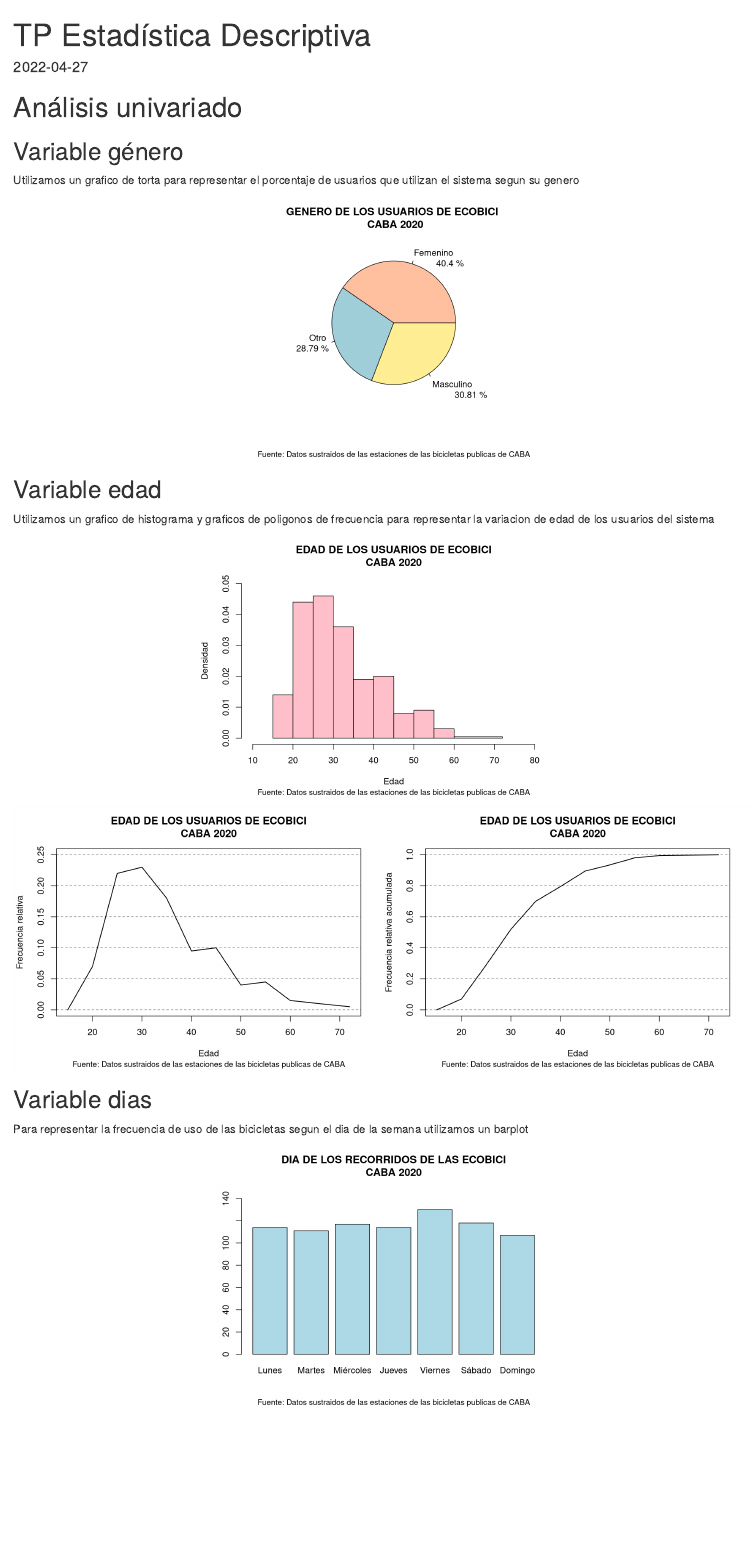
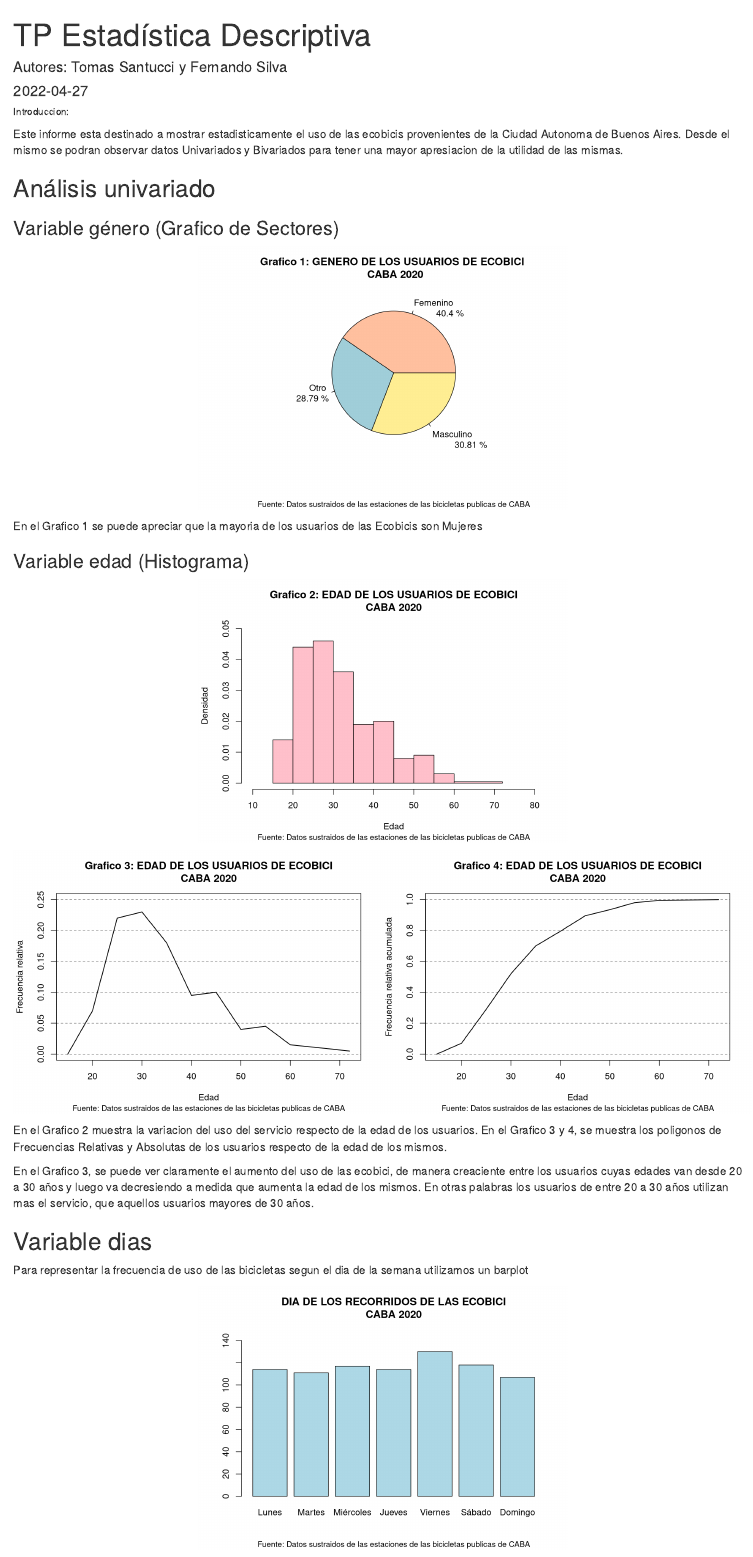
Before and after one commit to TomasSantucci/ecobici-estadistica-descriptiva, an R Markdown document (tp.Rmd): the page in a window 1100 px wide, from its top. Rendered offline with R 4.5, knitr and Pandoc, with nearby package versions.

Commit message:
Concluciones Grafico 1 - 4

````diff
--- a/tp.Rmd
+++ b/tp.Rmd
@@ -1,3 +1,5 @@
 ---
 title: "TP Estadística Descriptiva"
+author: "Autores: Tomas Santucci y Fernando Silva"
+date: '2022-04-27'
 output: html_document
@@ -20,10 +21,15 @@ bicicletas <- merge(usuarios, recorridos, all = TRUE)
 dia <- factor(bicicletas$dia, levels = c("Lunes","Martes","Miércoles","Jueves", "Viernes", "Sábado", "Domingo"))
 ```
 
-# Análisis univariado
+###### Introduccion:
+Este informe esta destinado a mostrar estadisticamente el uso de las
+ecobicis provenientes de la Ciudad Autonoma de Buenos Aires.
+  Desde el mismo se podran observar datos Univariados
+y Bivariados para tener una mayor apresiacion de la utilidad de las mismas.
 
-## Variable género
-Utilizamos un grafico de torta para representar el porcentaje de usuarios que utilizan el sistema segun su genero
+## Análisis univariado
+
+### Variable género (Grafico de Sectores)
 
 ``` {r genero, fig.align='center', out.width = "50%"}
 var_genero <- function(){
@@ -36,7 +42,7 @@ var_genero <- function(){
 
   pie(
     genero,
-    main = "GENERO DE LOS USUARIOS DE ECOBICI \n CABA 2020",
+    main = "Grafico 1: GENERO DE LOS USUARIOS DE ECOBICI \n CABA 2020",
     labels = label,
     sub="Fuente: Datos sustraidos de las estaciones de las bicicletas publicas de CABA",
     cex.sub = 0.9,
@@ -48,21 +54,19 @@ var_genero()
 
 ```
 
-## Variable edad
+En el Grafico 1 se puede apreciar que la mayoria de los usuarios de las Ecobicis son Mujeres
 
-Utilizamos un grafico de histograma y graficos de poligonos de frecuencia para representar la variacion de edad de los usuarios del sistema
+### Variable edad (Histograma)
 
 ``` {r edad, fig.align = 'center', out.width = "50%"}
 edad <- usuarios$edad_usuario
 breakpoints <- c(15,20,25,30,35,40,45,50,55,60,72)
 
-titulo <- "EDAD DE LOS USUARIOS DE ECOBICI\nCABA 2020"
-
 # Histograma
 
 hist(edad,breaks = breakpoints, right = TRUE,
      xlim = c(10,80), ylim = c(0,0.05), xlab = "Edad", ylab = "Densidad",
-     main = titulo,
+     main = "Grafico 2: EDAD DE LOS USUARIOS DE ECOBICI\nCABA 2020",
      sub="Fuente: Datos sustraidos de las estaciones de las bicicletas publicas de CABA",
      cex.sub = 0.9,
      col = "pink")
@@ -79,7 +83,7 @@ n <- sum(tabla_rng_edad)
 x <- breakpoints
 y <- c(0,tabla_rng_edad)/n
 plot(x,y,type="l", xlim = c(15,72), ylim = c(0,0.25),
-     main = titulo,
+     main = "Grafico 3: EDAD DE LOS USUARIOS DE ECOBICI\nCABA 2020",
      sub="Fuente: Datos sustraidos de las estaciones de las bicicletas publicas de CABA",
      cex.sub = 0.9,
      ylab = "Frecuencia relativa", xlab = "Edad",lwd = 1.5)
@@ -88,12 +92,24 @@ for (i in seq(0,0.25,by=0.05)) abline(a=i,b=0,lty=2,lwd=0.5)
 
 # Poligono acumulativo
 y = cumsum(y)
-plot(x,y,type="l", xlim = c(15,72), main = titulo,
+plot(x,y,type="l", xlim = c(15,72),
+     main = "Grafico 4: EDAD DE LOS USUARIOS DE ECOBICI\nCABA 2020",
      sub="Fuente: Datos sustraidos de las estaciones de las bicicletas publicas de CABA",
      cex.sub = 0.9,
      ylab = "Frecuencia relativa acumulada", xlab = "Edad", lwd = 1.5)
 for (i in seq(0,1,by=0.2)) abline(a=i,b=0,lty=2,lwd=0.5)
 ```
+
+En el Grafico 2 muestra la variacion del uso del servicio respecto de la
+edad de los usuarios.
+En el Grafico 3 y 4, se muestra los poligonos de Frecuencias Relativas y
+Absolutas de los usuarios respecto de la edad de los mismos.
+
+En el Grafico 3, se puede ver claramente el aumento del uso de las ecobici,
+de manera creaciente entre los usuarios cuyas edades van desde 20 a 30
+años y luego va decresiendo a medida que aumenta la edad de los mismos.
+En otras palabras los usuarios de entre 20 a 30 años utilizan mas el
+servicio, que aquellos usuarios mayores de 30 años.
 
 ## Variable dias
 
````
Also changed, not shown: tp.html (added), tp.Rmd (1 more changed lines).
